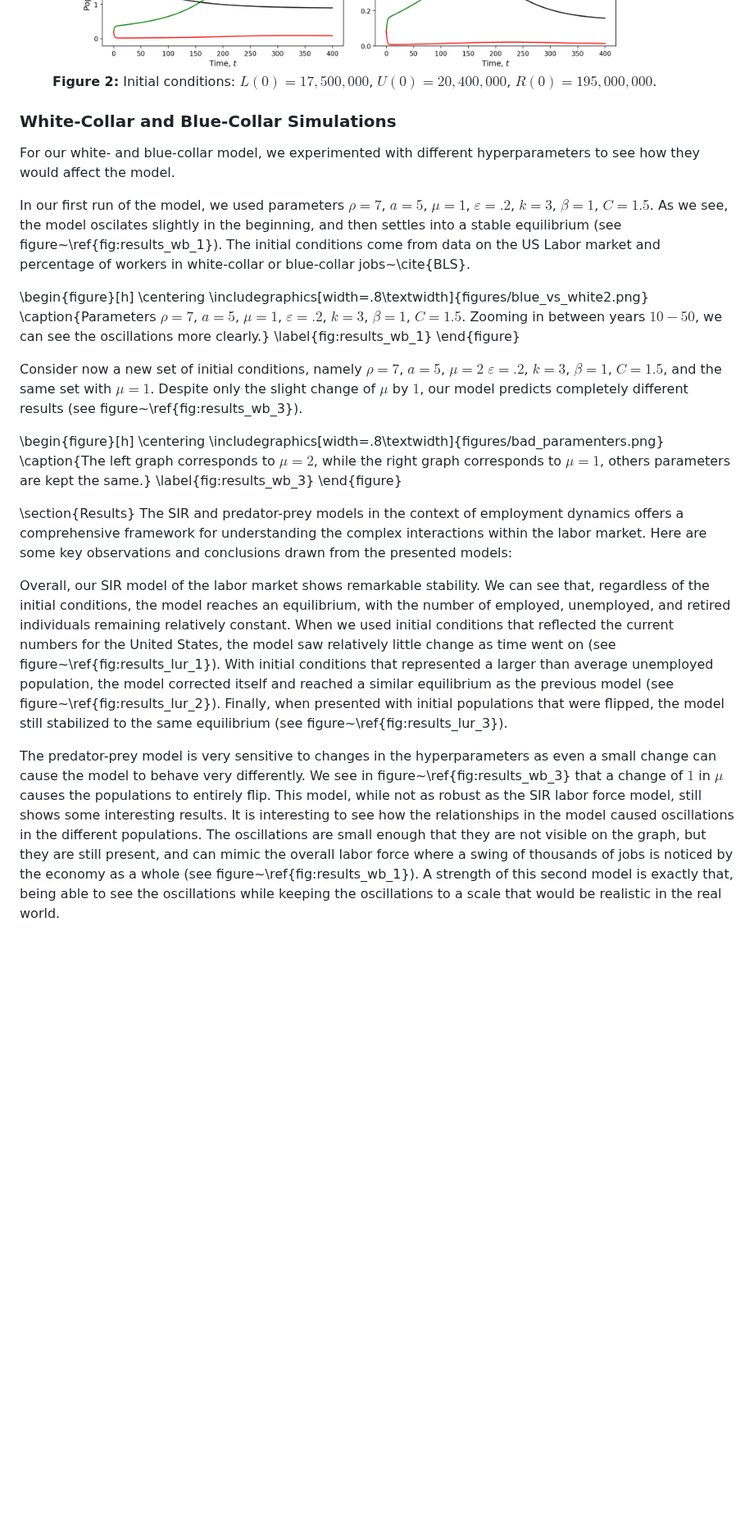
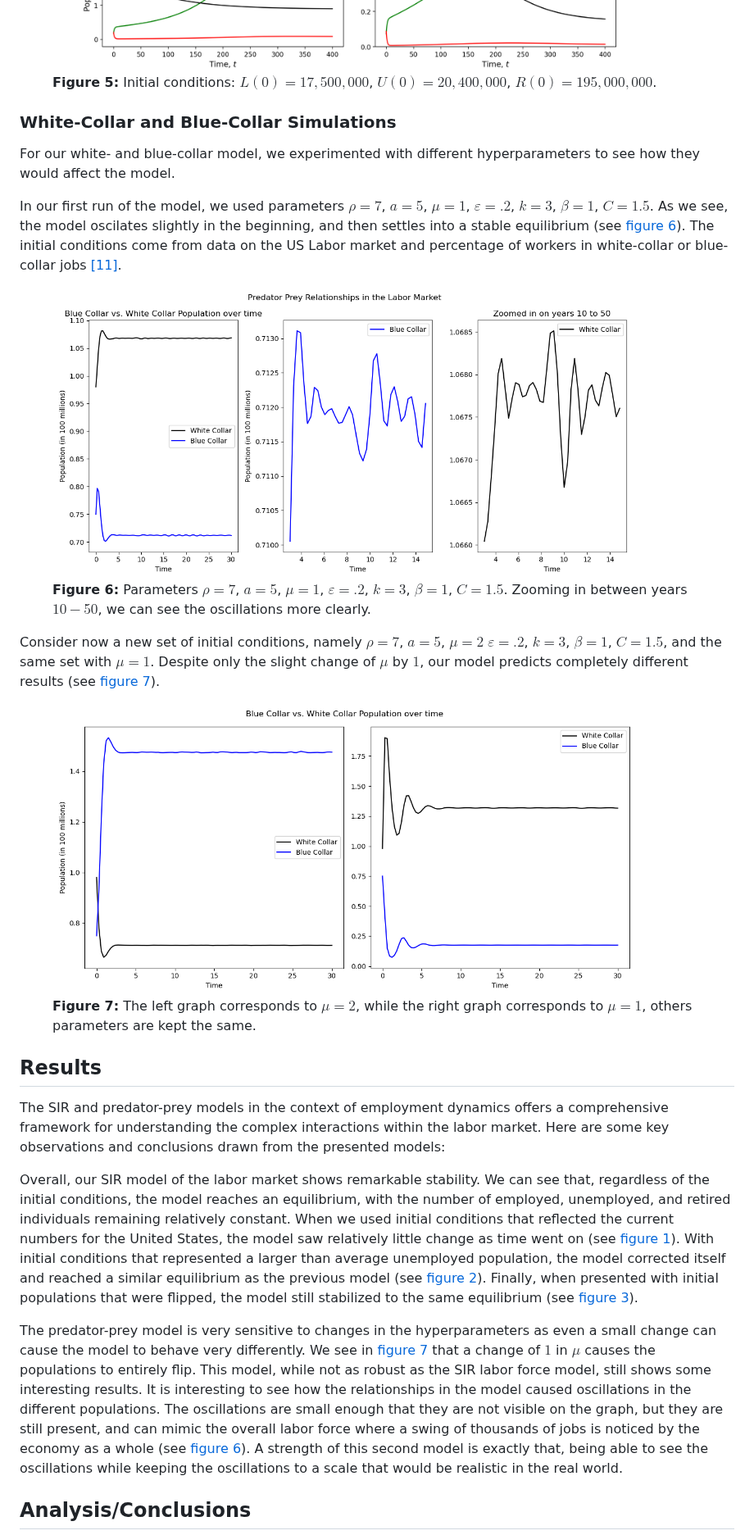
Before and after one commit to dylanskinner65/LaborEconomyDynamics, a Markdown page: README.md, the part around one of its changes. Shown at 82% size. Drawn GitHub-style; blank space fills up the shorter version.

Commit message:
Update README.md (finished)

```diff
--- a/README.md
+++ b/README.md
@@ -217,7 +217,7 @@ still does not reach one (see <a href='#figure5'>figure 5</a>).
 
 <figure>
   <img src="figures/results_lur_5.png" alt="Figure5." width="90%" height="90%" id="figure5">
-  <figcaption text-align=center><b>Figure 2:</b> Initial conditions: $L(0) = 17,500,000$, $U(0) = 20,400,000$, $R(0) = 195,000,000$.</figcaption>
+  <figcaption text-align=center><b>Figure 5:</b> Initial conditions: $L(0) = 17,500,000$, $U(0) = 20,400,000$, $R(0) = 195,000,000$.</figcaption>
 </figure>
 
 ### White-Collar and Blue-Collar Simulations
@@ -226,27 +226,23 @@ still does not reach one (see <a href='#figure5'>figure 5</a>).
 For our white- and blue-collar model, we experimented with different hyperparameters to see how they would affect the model.
 
 In our first run of the model, we used parameters $\rho = 7$, $a = 5$, $\mu = 1$, $\varepsilon = .2$, $k = 3$, $\beta = 1$, $C = 1.5$. As we see, the model oscilates
-slightly in the beginning, and then settles into a stable equilibrium (see figure~\ref{fig:results_wb_1}). The initial conditions come from data on the US Labor market and percentage of workers in white-collar or blue-collar jobs~\cite{BLS}.
+slightly in the beginning, and then settles into a stable equilibrium (see <a href='#figure6'>figure 6</a>). The initial conditions come from data on the US Labor market and percentage of workers in white-collar or blue-collar jobs <a href='#11'>[11]</a>.
 
-\begin{figure}[h]
-    \centering
-    \includegraphics[width=.8\textwidth]{figures/blue_vs_white2.png}
-    \caption{Parameters $\rho = 7$, $a = 5$, $\mu = 1$, $\varepsilon = .2$, $k = 3$, $\beta = 1$, $C = 1.5$. Zooming in between years $10-50$, we can see the oscillations more clearly.}
-    \label{fig:results_wb_1}
-\end{figure}
+<figure>
+  <img src="figures/blue_vs_white2.png" alt="Figure6." width="90%" height="90%" id="figure6">
+  <figcaption text-align=center><b>Figure 6:</b> Parameters $\rho = 7$, $a = 5$, $\mu = 1$, $\varepsilon = .2$, $k = 3$, $\beta = 1$, $C = 1.5$. Zooming in between years $10-50$, we can see the oscillations more clearly.</figcaption>
+</figure>
 
 
 Consider now a new set of initial conditions, namely $\rho = 7$, $a = 5$, $\mu=2$ $\varepsilon = .2$, $k = 3$, $\beta = 1$, $C = 1.5$, and the same set with $\mu=1$.
-Despite only the slight change of $\mu$ by $1$, our model predicts completely different results (see figure~\ref{fig:results_wb_3}).
+Despite only the slight change of $\mu$ by $1$, our model predicts completely different results (see <a href='#figure7'>figure 7</a>).
 
-\begin{figure}[h]
-    \centering
-    \includegraphics[width=.8\textwidth]{figures/bad_paramenters.png}
-    \caption{The left graph corresponds to $\mu = 2$, while the right graph corresponds to $\mu = 1$, others parameters are kept the same.}
-    \label{fig:results_wb_3}
-\end{figure}
+<figure>
+  <img src="figures/bad_paramenters.png" alt="Figure7." width="90%" height="90%" id="figure7">
+  <figcaption text-align=center><b>Figure 7:</b> The left graph corresponds to $\mu = 2$, while the right graph corresponds to $\mu = 1$, others parameters are kept the same.</figcaption>
+</figure>
 
-\section{Results}
+## Results
 The SIR and predator-prey models in the context of employment dynamics offers a comprehensive framework for understanding
 the complex interactions within the labor market. Here are some key observations and conclusions drawn from the presented models:
 
@@ -254,17 +250,18 @@ Overall, our SIR model of the labor market shows remarkable stability.
 We can see that, regardless of the initial conditions, the model reaches an equilibrium,
 with the number of employed, unemployed, and retired individuals remaining relatively constant.
 When we used initial conditions that reflected the current numbers for the United States,
-the model saw relatively little change as time went on (see figure~\ref{fig:results_lur_1}).
+the model saw relatively little change as time went on (see <a href='#figure1'>figure 1</a>).
 With initial conditions that represented a larger than average unemployed population, the model corrected itself and reached a
-similar equilibrium as the previous model (see figure~\ref{fig:results_lur_2}).
+similar equilibrium as the previous model (see <a href='#figure2'>figure 2</a>).
 Finally, when presented with initial populations that were flipped, the model still stabilized to the same equilibrium
-(see figure~\ref{fig:results_lur_3}).
+(see <a href='#figure3'>figure 3</a>).
 
 The predator-prey model is very sensitive to changes in the hyperparameters as even a small change can cause the model to behave very
-differently. We see in figure~\ref{fig:results_wb_3} that a change of $1$ in $\mu$ causes the populations to entirely flip.
+differently. We see in <a href='#figure7'>figure 7</a> that a change of $1$ in $\mu$ causes the populations to entirely flip.
 This model, while not as robust as the SIR labor force model, still shows some interesting results. It is interesting to see how the relationships in the model
 caused oscillations in the different populations. The oscillations are small enough that they are not visible on the graph, but they are still present, and can mimic the overall
-labor force where a swing of thousands of jobs is noticed by the economy as a whole (see figure~\ref{fig:results_wb_1}).
+labor force where a swing of thousands of jobs is noticed by the economy as a whole (see <a href='#figure6'>figure 6</a>).
 A strength of this second model is exactly that, being able to see the oscillations while keeping the oscillations to a scale that would be realistic in the real world.
 
+## Analysis/Conclusions
 
```
Also changed, not shown: other parts of README.md (+53 -18 lines).
